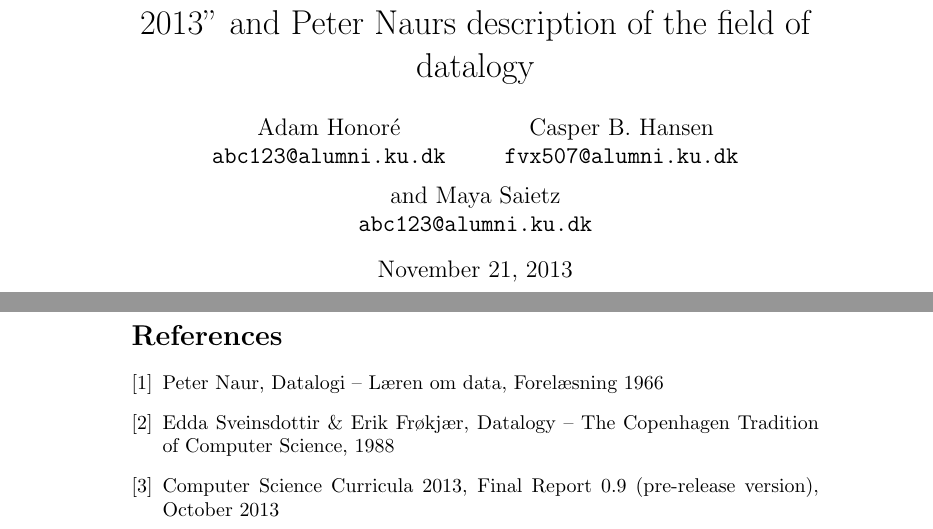
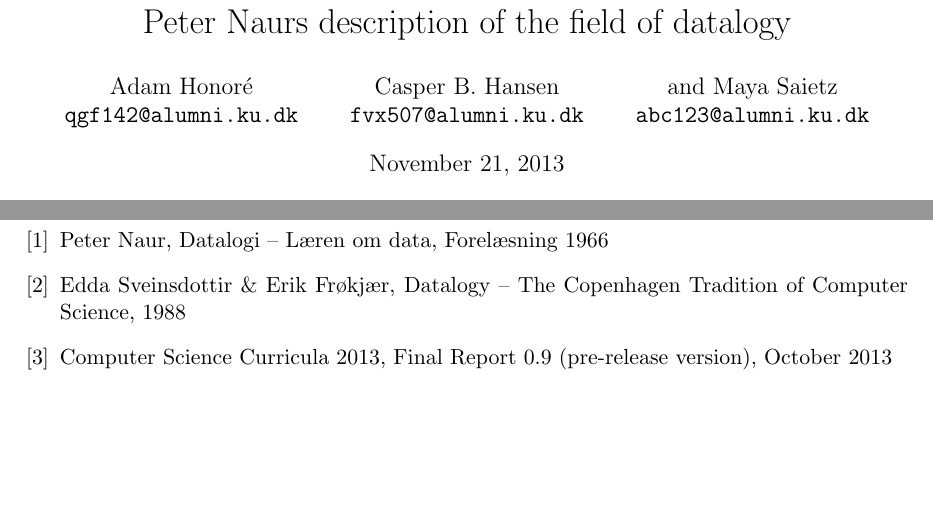
Before and after one commit to CasperBHansen/DatVid, a LaTeX document (A1/rapport.tex): two parts of pages 1 and 4 of 4, joined at a grey line, cut so that both start at the same text, the shorter picture padded with empty space. Compiled offline with pdfLaTeX.

Commit message:
Saved a few rainforests, and added Adam's numberplate.

```diff
--- a/A1/rapport.tex
+++ b/A1/rapport.tex
@@ -1,12 +1,13 @@
-\documentclass{article}
+\documentclass[11pt,a4paper]{article}
 
+\usepackage{a4wide}
 \usepackage[utf8]{inputenc}
 
 \title{A comparison of “Computer Science Curriculum 2013” and Peter Naurs description of the field of datalogy}
 \author
 {
 	Adam Honoré\\
-	{\tt abc123@alumni.ku.dk}
+	{\tt qgf142@alumni.ku.dk}
 	\and
 	Casper B. Hansen\\
 	{\tt fvx507@alumni.ku.dk}
```
